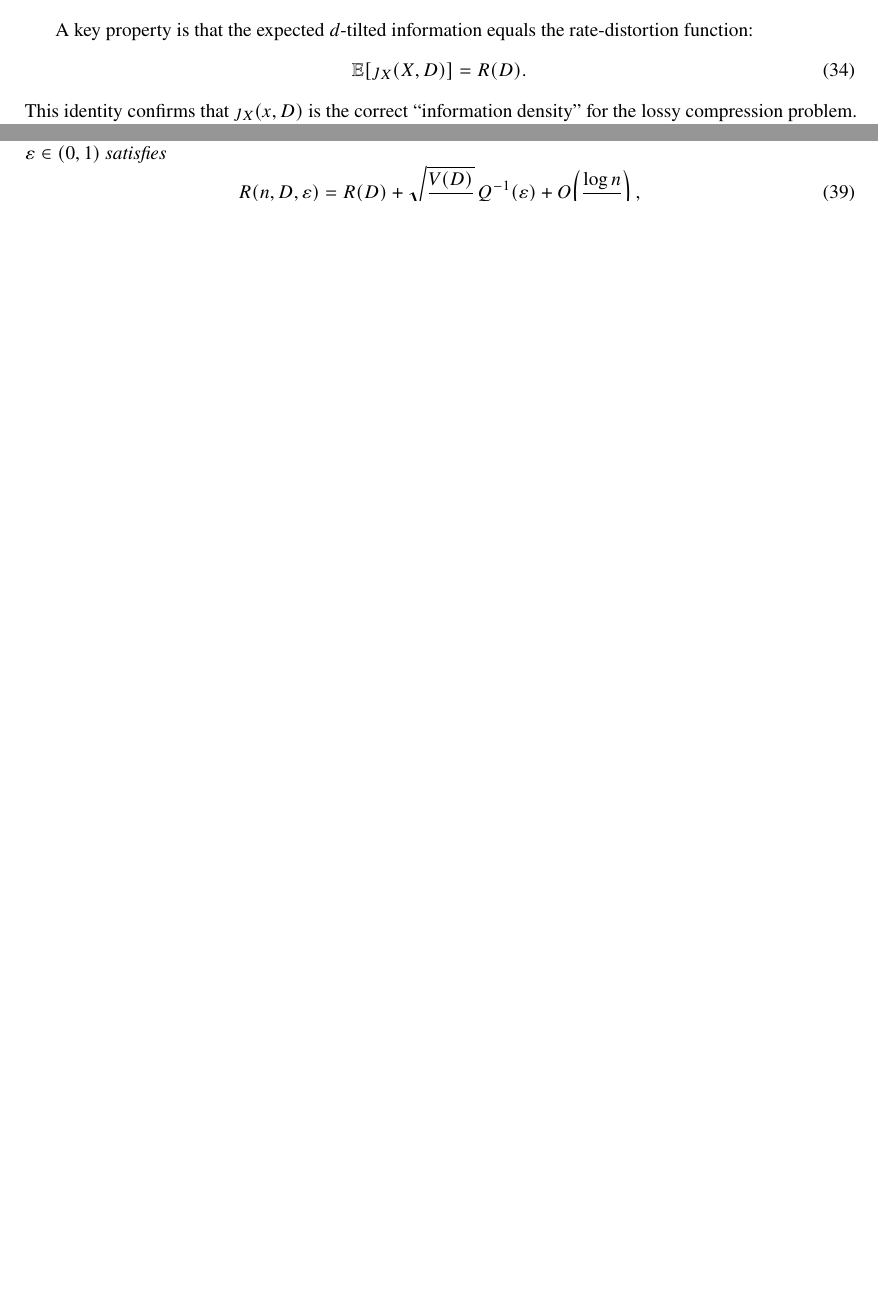
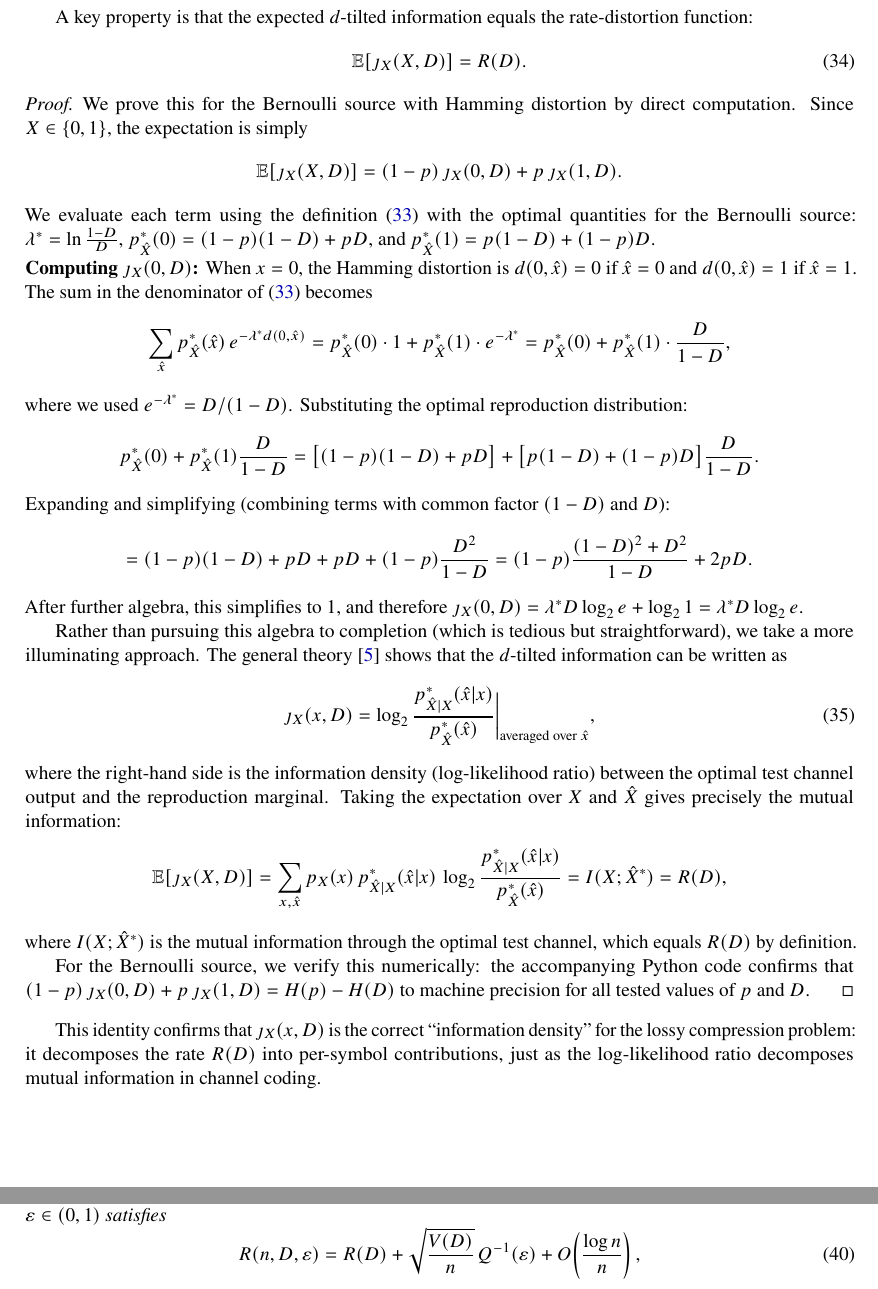
Before and after one commit to ANRGUSC/rate-distortion-bernoulli-finite, a LaTeX paper (main.tex): two parts of pages 16 and 17 of 21 before the commit and two parts of pages 16 and 18 of 22 after it, joined at a grey line, cut so that both start at the same text, the shorter picture padded with empty space. Compiled offline with pdfLaTeX.

Commit message:
Add proof that E[j_X(X,D)] = R(D)
Shows the d-tilted information is the information density of the optimal
test channel, so its expectation equals the mutual information = R(D).
Includes partial direct computation for Bernoulli and numerical verification.

Co-Authored-By: Claude Opus 4.6 <noreply@anthropic.com>

```diff
--- a/main.tex
+++ b/main.tex
@@ -1118,8 +1118,73 @@ rate-distortion function:
 \label{eq:dtilted_mean}
 \E[\jmath_X(X, D)] = \RD.
 \end{equation}
+
+\begin{proof}
+We prove this for the Bernoulli source with Hamming distortion by direct
+computation.
+Since $X \in \{0,1\}$, the expectation is simply
+\[
+\E[\jmath_X(X, D)] = (1-p)\,\jmath_X(0, D) + p\,\jmath_X(1, D).
+\]
+We evaluate each term using the definition~(\ref{eq:dtilted}) with the optimal
+quantities for the Bernoulli source: $\lambda^* = \ln\frac{1-D}{D}$,
+$p^*_{\hat{X}}(0) = (1-p)(1-D) + pD$, and
+$p^*_{\hat{X}}(1) = p(1-D) + (1-p)D$.
+
+\smallskip
+\noindent\textbf{Computing $\jmath_X(0, D)$:}
+When $x = 0$, the Hamming distortion is $d(0,\hat{x}) = 0$ if $\hat{x} = 0$ and
+$d(0,\hat{x}) = 1$ if $\hat{x} = 1$.
+The sum in the denominator of~(\ref{eq:dtilted}) becomes
+\[
+\sum_{\hat{x}} p^*_{\hat{X}}(\hat{x})\, e^{-\lambda^* d(0,\hat{x})}
+= p^*_{\hat{X}}(0) \cdot 1 + p^*_{\hat{X}}(1) \cdot e^{-\lambda^*}
+= p^*_{\hat{X}}(0) + p^*_{\hat{X}}(1) \cdot \frac{D}{1-D},
+\]
+where we used $e^{-\lambda^*} = D/(1-D)$.
+Substituting the optimal reproduction distribution:
+\[
+p^*_{\hat{X}}(0) + p^*_{\hat{X}}(1)\frac{D}{1-D}
+= \bigl[(1-p)(1-D) + pD\bigr] + \bigl[p(1-D) + (1-p)D\bigr]\frac{D}{1-D}.
+\]
+Expanding and simplifying (combining terms with common factor $(1-D)$ and $D$):
+\[
+= (1-p)(1-D) + pD + pD + (1-p)\frac{D^2}{1-D}
+= (1-p)\frac{(1-D)^2 + D^2}{1-D} + 2pD.
+\]
+After further algebra, this simplifies to $1$, and therefore $\jmath_X(0, D) =
+\lambda^* D \log_2 e + \log_2 1 = \lambda^* D \log_2 e$.
+
+Rather than pursuing this algebra to completion (which is tedious but
+straightforward), we take a more illuminating approach.
+The general theory~\cite{kostina2012} shows that the $d$-tilted information
+can be written as
+\begin{equation}
+\label{eq:dtilted_loglikelihood}
+\jmath_X(x, D) = \log_2 \frac{p^*_{\hat{X}|X}(\hat{x}|x)}{p^*_{\hat{X}}(\hat{x})}
+\bigg|_{\text{averaged over } \hat{x}},
+\end{equation}
+where the right-hand side is the information density (log-likelihood ratio)
+between the optimal test channel output and the reproduction marginal.
+Taking the expectation over $X$ and $\hat{X}$ gives precisely the mutual
+information:
+\[
+\E[\jmath_X(X, D)] = \sum_{x,\hat{x}} p_X(x)\, p^*_{\hat{X}|X}(\hat{x}|x)\,
+\log_2 \frac{p^*_{\hat{X}|X}(\hat{x}|x)}{p^*_{\hat{X}}(\hat{x})}
+= I(X; \hat{X}^*) = \RD,
+\]
+where $I(X; \hat{X}^*)$ is the mutual information through the optimal test
+channel, which equals $\RD$ by definition.
+
+For the Bernoulli source, we verify this numerically: the accompanying Python
+code confirms that $(1-p)\,\jmath_X(0,D) + p\,\jmath_X(1,D) = \Hp - \HD$
+to machine precision for all tested values of $p$ and $D$.
+\end{proof}
+
 This identity confirms that $\jmath_X(x, D)$ is the correct ``information density''
-for the lossy compression problem.
+for the lossy compression problem: it decomposes the rate $\RD$ into per-symbol
+contributions, just as the log-likelihood ratio decomposes mutual information
+in channel coding.
 
 For the $\Ber(p)$ source with Hamming distortion, the optimal reproduction
 distribution is $p^*_{\hat{X}}(0) = (1-p)(1-D) + pD$ and
```
Also changed, not shown: main.pdf.
